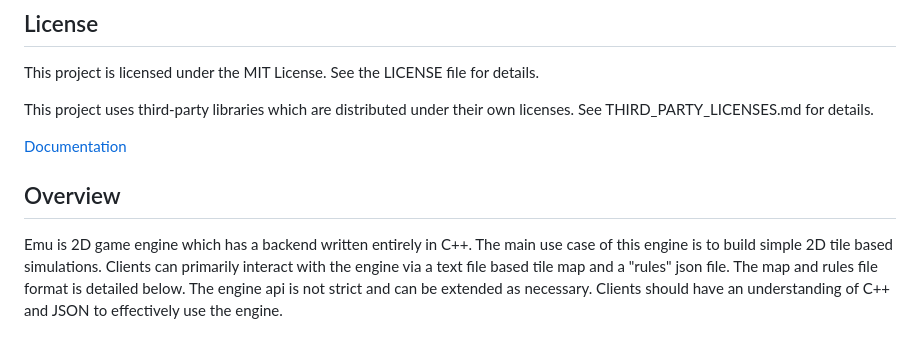
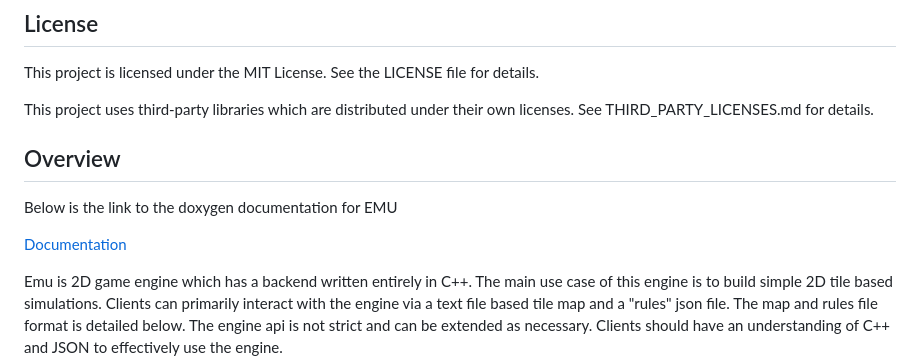
Before and after one commit to kaeljohnson/EMUEngine, a Markdown page: README.md, the part around the change. Rendered like a GitHub page; blank space fills up the shorter version.

Commit message:
Update README with Doxygen documentation link
Added link to Doxygen documentation for EMU.

```diff
--- a/README.md
+++ b/README.md
@@ -5,9 +5,12 @@ This project is licensed under the MIT License. See the LICENSE file for details
 This project uses third-party libraries which are distributed under their own
 licenses. See THIRD_PARTY_LICENSES.md for details.
 
+## Overview
+
+Below is the link to the doxygen documentation for EMU
+
 [Documentation](https://kaeljohnson.github.io/EMUEngine/)
 
-## Overview
 Emu is 2D game engine which has a backend written entirely in C++. The main use case of this engine
 is to build simple 2D tile based simulations. Clients can primarily interact with the engine via
 a text file based tile map and a "rules" json file. The map and rules file format is detailed below.
```
